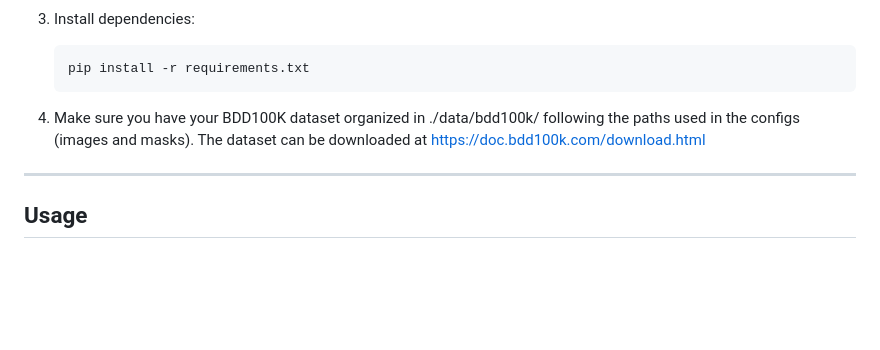
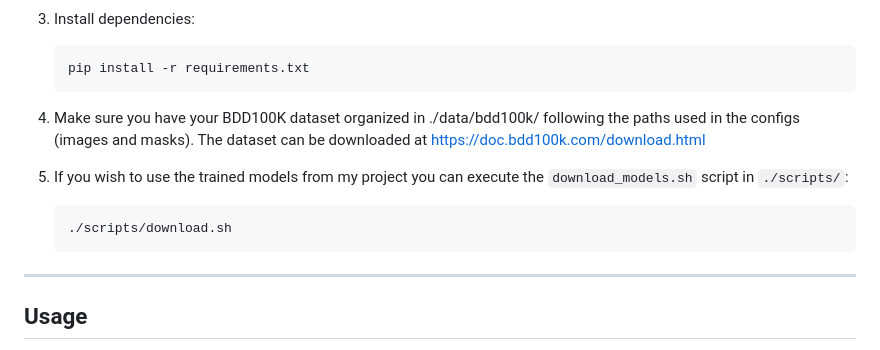
Before and after one commit to okaynils/fhnw-ds-dlbs, a Markdown page: README.md, the part around the change. Rendered like a GitHub page; blank space fills up the shorter version.

Commit message:
added model download script

````diff
--- a/README.md
+++ b/README.md
@@ -99,6 +99,11 @@ It includes:
 
 4. Make sure you have your BDD100K dataset organized in ./data/bdd100k/ following the paths used in the configs (images and masks). The dataset can be downloaded at https://doc.bdd100k.com/download.html
 
+5. If you wish to use the trained models from my project you can execute the `download_models.sh` script in `./scripts/`:
+    ```bash
+    ./scripts/download.sh
+    ```
+
 ---
 
 ## Usage
````
